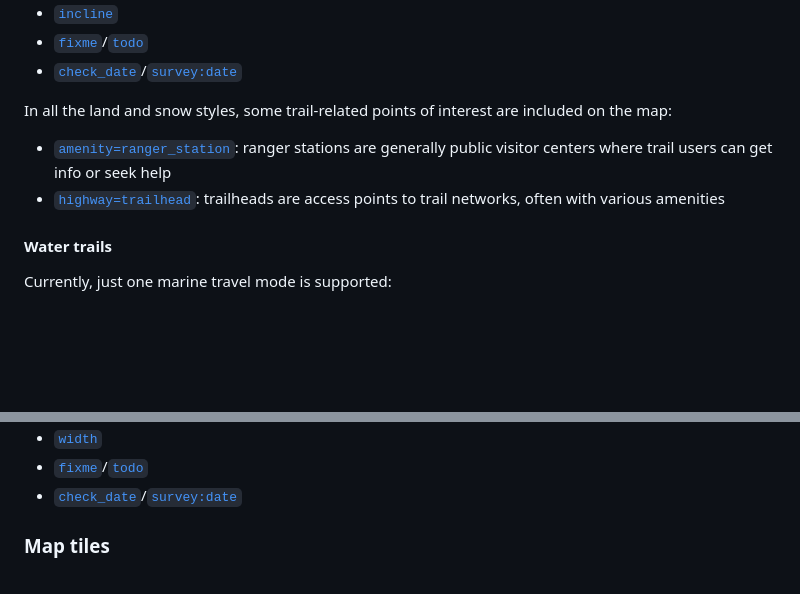
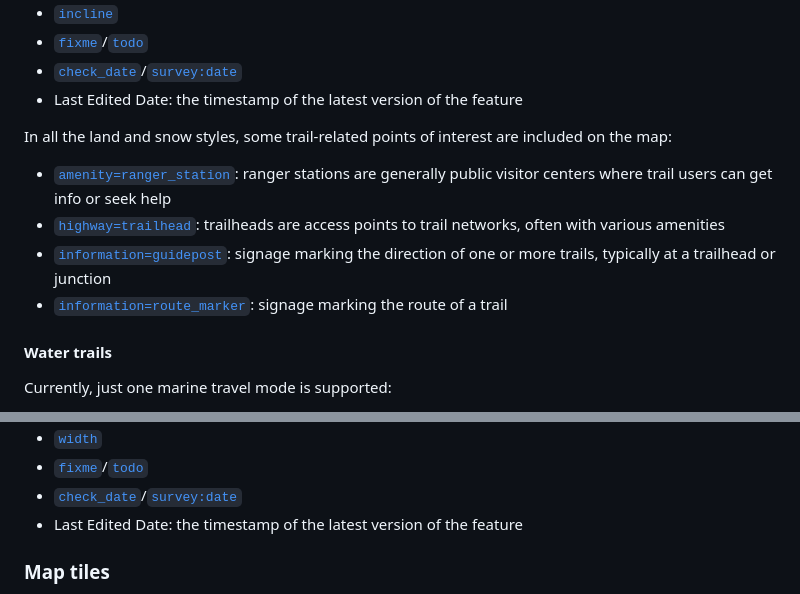
Before and after one commit to osmus/OpenTrailMap, a Markdown page: README.md, 2 parts joined by grey strips. Rendered like a GitHub page; blank space fills up the shorter version.

```diff
--- a/README.md
+++ b/README.md
@@ -40,11 +40,14 @@ The following styles highlight the presence and values of trail attribute tags.
 - [`incline`](https://wiki.openstreetmap.org/wiki/Key:incline)
 - [`fixme`](https://wiki.openstreetmap.org/wiki/Key:fixme)/[`todo`](https://wiki.openstreetmap.org/wiki/Key:todo)
 - [`check_date`](https://wiki.openstreetmap.org/wiki/Key:check_date)/[`survey:date`](https://wiki.openstreetmap.org/wiki/Key:survey:date)
+- Last Edited Date: the timestamp of the latest version of the feature
 
 In all the land and snow styles, some trail-related points of interest are included on the map:
 
 - [`amenity=ranger_station`](https://wiki.openstreetmap.org/wiki/Tag:amenity%3Dranger_station): ranger stations are generally public visitor centers where trail users can get info or seek help
 - [`highway=trailhead`](https://wiki.openstreetmap.org/wiki/Tag:highway%3Dtrailhead): trailheads are access points to trail networks, often with various amenities
+- [`information=guidepost`](https://wiki.openstreetmap.org/wiki/Tag:information%3Dguidepost): signage marking the direction of one or more trails, typically at a trailhead or junction
+- [`information=route_marker`](https://wiki.openstreetmap.org/wiki/Tag:information%3Droute_marker): signage marking the route of a trail
 
 #### Water trails
 
@@ -63,6 +66,7 @@ The following water trail attribute styles are supported:
 - [`width`](https://wiki.openstreetmap.org/wiki/Key:width)
 - [`fixme`](https://wiki.openstreetmap.org/wiki/Key:fixme)/[`todo`](https://wiki.openstreetmap.org/wiki/Key:todo)
 - [`check_date`](https://wiki.openstreetmap.org/wiki/Key:check_date)/[`survey:date`](https://wiki.openstreetmap.org/wiki/Key:survey:date)
+- Last Edited Date: the timestamp of the latest version of the feature
 
 ### Map tiles
 Trail vector tiles are rendered and hosted by OpenStreetMap US using the schema files [here](https://github.com/osmus/tileservice/blob/main/renderer/layers). Thank you to [@zelonewolf](https://github.com/zelonewolf) for setting up the vector tile pipeline. Render time is currently about 4 hours, so any changes you make will take 4 to 8 hours to appear on the map. Map tiles are not available for public use at this time.
```
